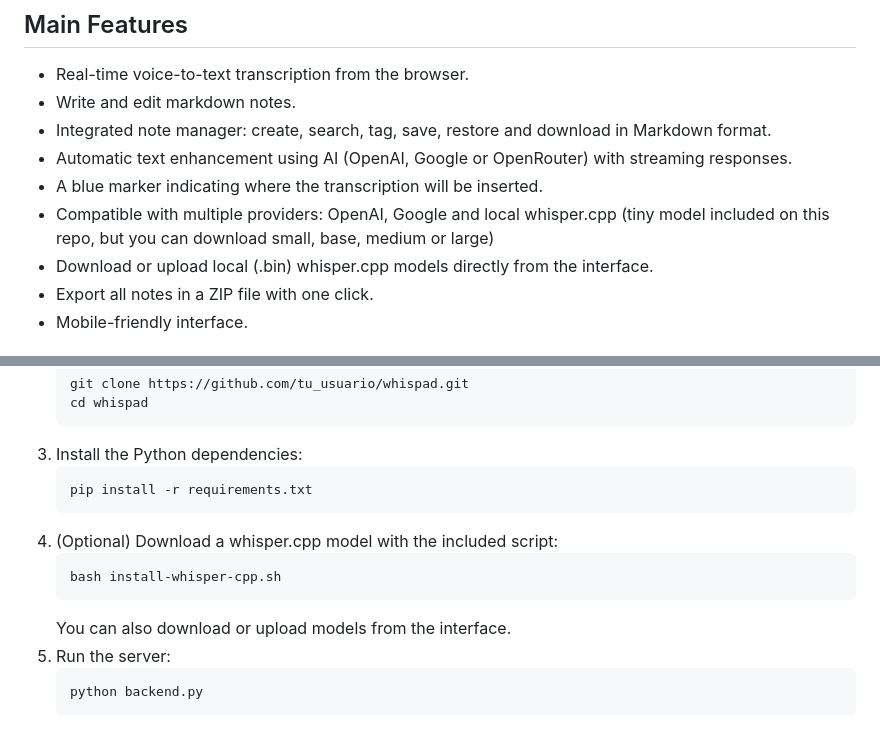
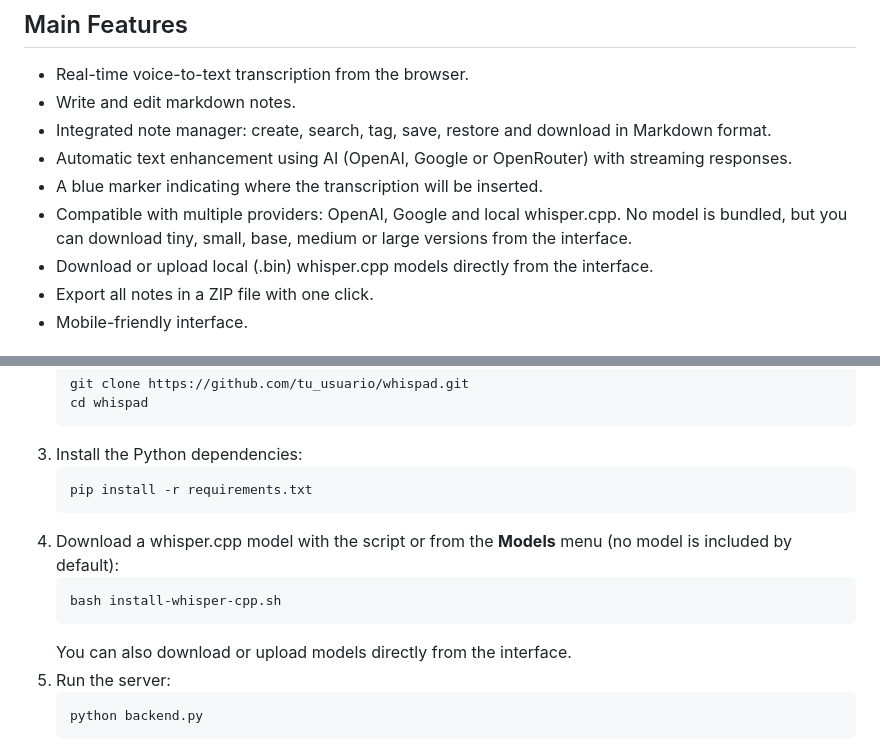
Before and after one commit to Drakonis96/whispad, a Markdown page: README.md, 2 parts joined by grey strips. Rendered like a GitHub page.

Commit message:
Clarify model availability

````diff
--- a/README.md
+++ b/README.md
@@ -22,7 +22,7 @@ WhisPad is a transcription and note management tool designed so anyone can turn
 - Integrated note manager: create, search, tag, save, restore and download in Markdown format.
 - Automatic text enhancement using AI (OpenAI, Google or OpenRouter) with streaming responses.
 - A blue marker indicating where the transcription will be inserted.
-- Compatible with multiple providers: OpenAI, Google and local whisper.cpp (tiny model included on this repo, but you can download small, base, medium or large)
+- Compatible with multiple providers: OpenAI, Google and local whisper.cpp. No model is bundled, but you can download tiny, small, base, medium or large versions from the interface.
 - Download or upload local (.bin) whisper.cpp models directly from the interface.
 - Export all notes in a ZIP file with one click.
 - Mobile-friendly interface.
@@ -72,11 +72,11 @@ If you prefer not to use Docker, you can also run it directly with Python:
    ```bash
    pip install -r requirements.txt
    ```
-4. (Optional) Download a whisper.cpp model with the included script:
+4. Download a whisper.cpp model with the script or from the **Models** menu (no model is included by default):
    ```bash
    bash install-whisper-cpp.sh
    ```
-   You can also download or upload models from the interface.
+   You can also download or upload models directly from the interface.
 5. Run the server:
    ```bash
    python backend.py
````
